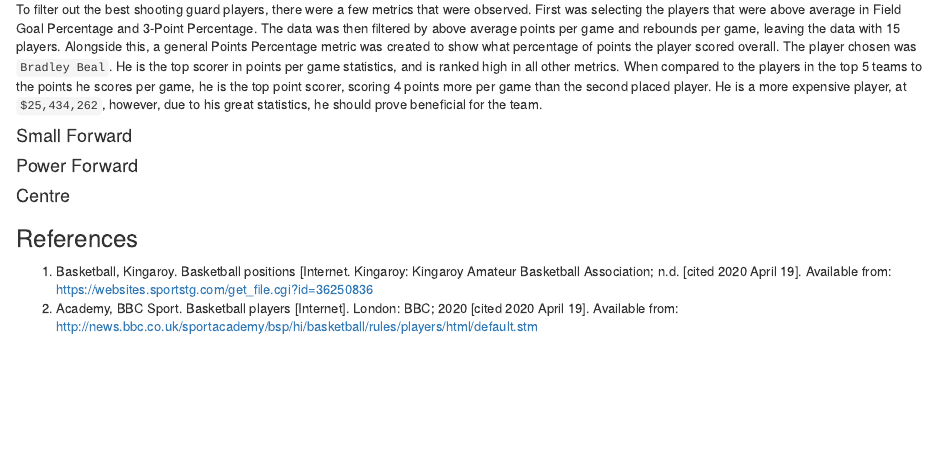
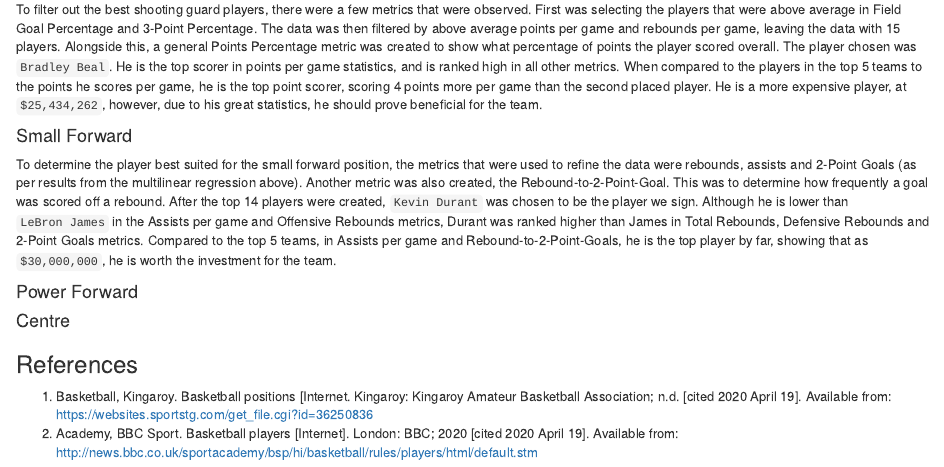
Before and after one commit to joshiewaugh134/chicago-bulls-team-selection, an R Markdown document (chicago-bulls-team-assessment.Rmd): the page in a window 1100 px wide, from 1950 px down. Rendered offline with R 4.5, knitr and Pandoc, with nearby package versions; drawn as R Markdown's standard HTML page in place of the format the file asks for.

Commit message:
added small forward recommendations to RMarkdown file

```diff
--- a/chicago-bulls-team-assessment.Rmd
+++ b/chicago-bulls-team-assessment.Rmd
@@ -90,7 +90,7 @@ To filter out the best shooting guard players, there were a few metrics that wer
 
 #### Small Forward
 
-
+To determine the player best suited for the small forward position, the metrics that were used to refine the data were rebounds, assists and 2-Point Goals (as per results from the multilinear regression above). Another metric was also created, the Rebound-to-2-Point-Goal. This was to determine how frequently a goal was scored off a rebound. After the top 14 players were created, `Kevin Durant` was chosen to be the player we sign. Although he is lower than `LeBron James` in the Assists per game and Offensive Rebounds metrics, Durant was ranked higher than James in Total Rebounds, Defensive Rebounds and 2-Point Goals metrics. Compared to the top 5 teams, in Assists per game and Rebound-to-2-Point-Goals, he is the top player by far, showing that as `$30,000,000`, he is worth the investment for the team.
 
 #### Power Forward
 
```
